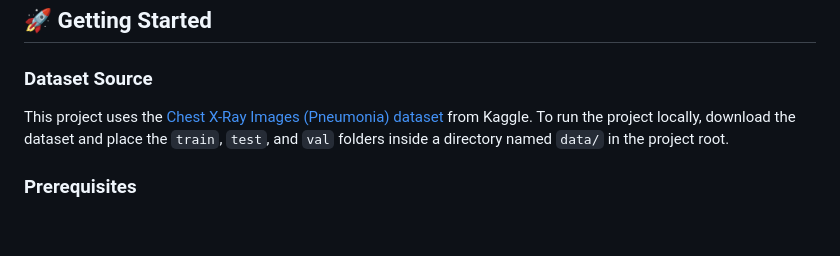
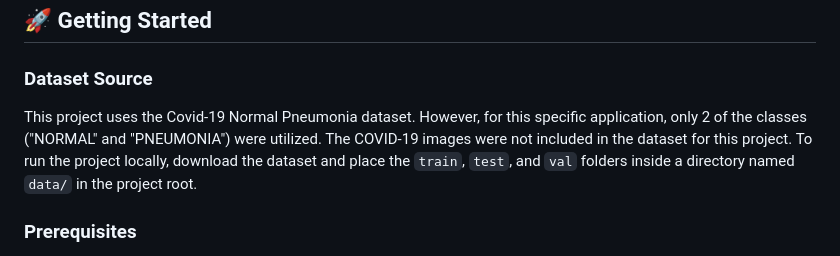
Before and after one commit to jayasri21072006/lungs-xray-pneumonia-predictor, a Markdown page: README.md, the part around one of its changes. Rendered like a GitHub page; blank space fills up the shorter version.

Commit message:
Update dataset information and remove project banner

```diff
--- a/README.md
+++ b/README.md
@@ -75,7 +75,7 @@ The model was evaluated on a held-out test set from the Chest X-Ray Images (Pneu
 ## 🚀 Getting Started
 
 ### Dataset Source
-This project uses the [Chest X-Ray Images (Pneumonia) dataset](https://www.kaggle.com/datasets/paultimothychoko/chest-xray-pneumonia) from Kaggle.
+This project uses the Covid-19 Normal Pneumonia dataset. However, for this specific application, only 2 of the classes ("NORMAL" and "PNEUMONIA") were utilized. The COVID-19 images were not included in the dataset for this project.
 To run the project locally, download the dataset and place the `train`, `test`, and `val` folders inside a directory named `data/` in the project root.
 
 ### Prerequisites
```
Also changed, not shown: other parts of README.md (+1 -1 lines).
